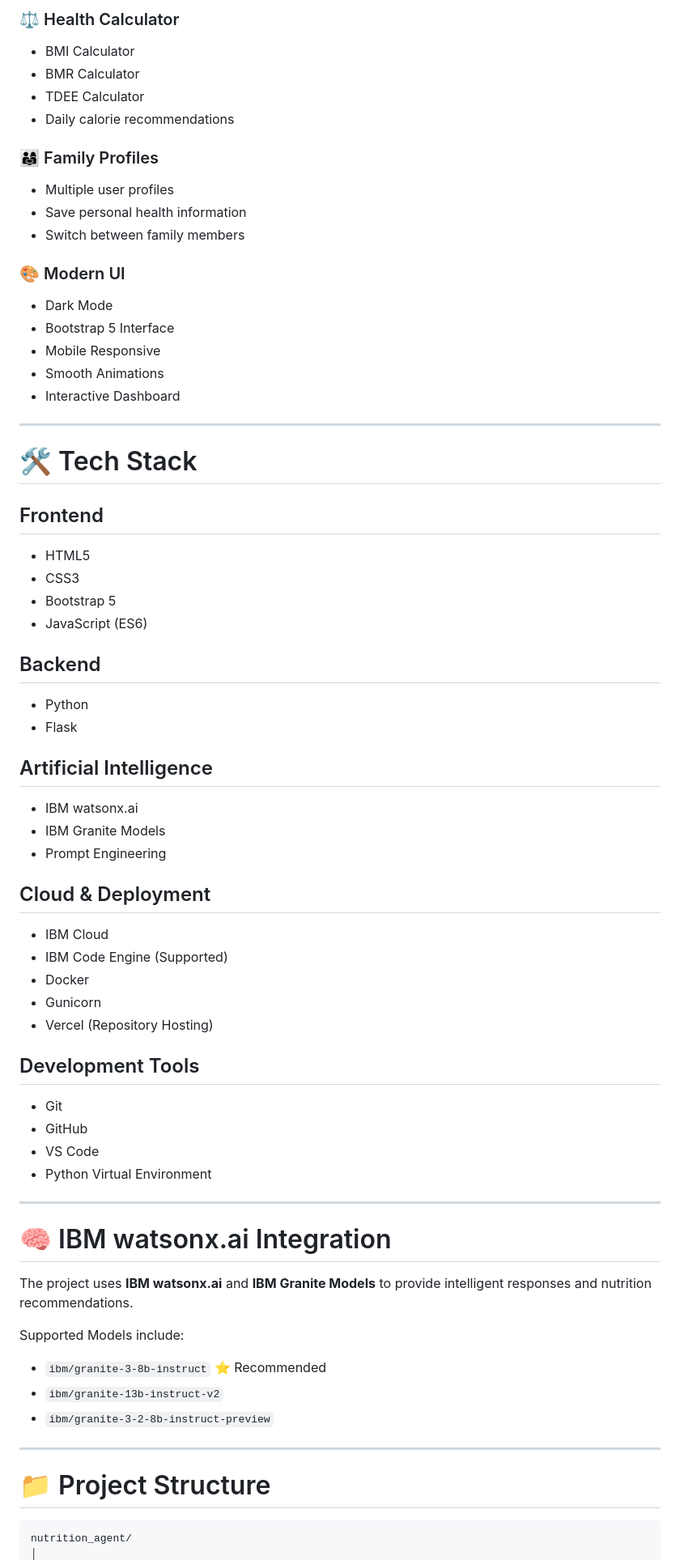
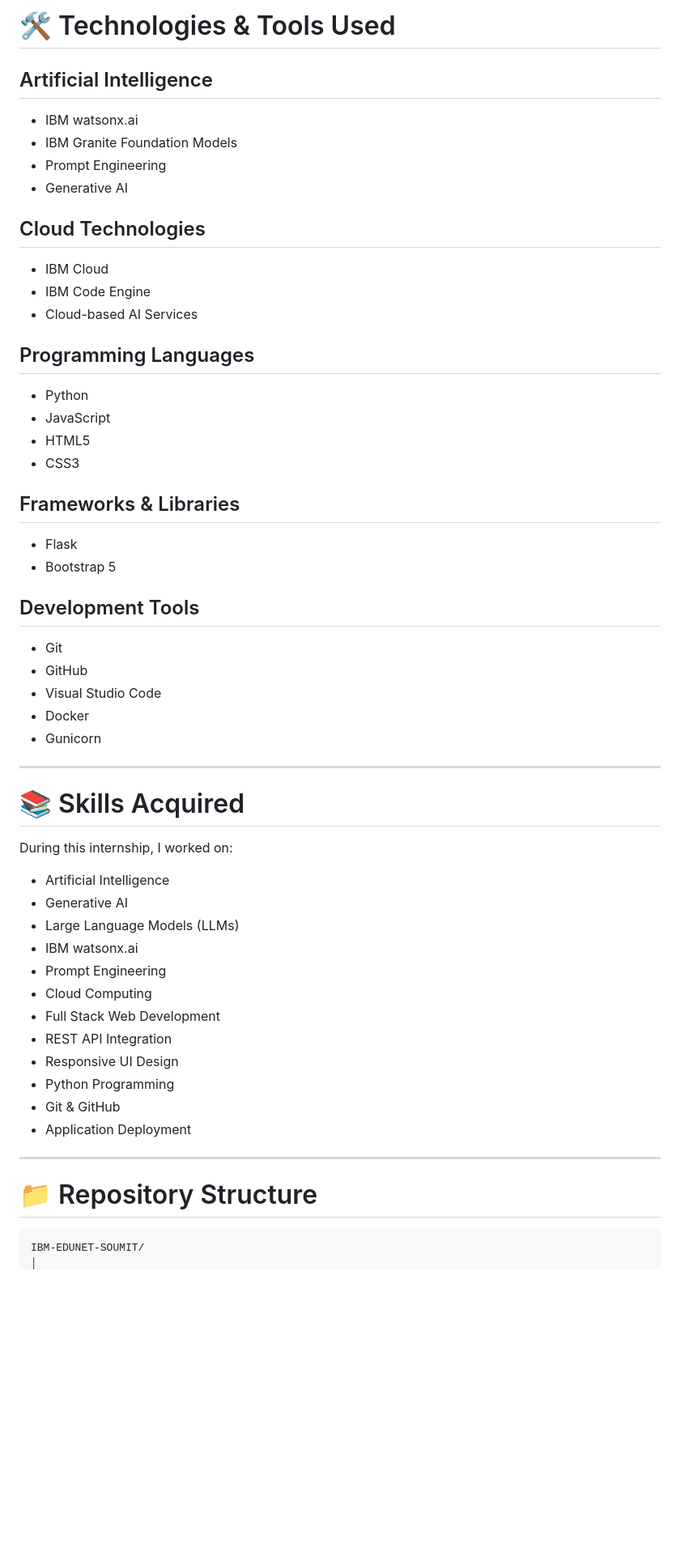
Before and after one commit to Soumit2k05/IBM-EDUNET-SOUMIT, a Markdown page: README.md, the part around one of its changes. Shown at 81% size. GitHub-like rendering; blank space fills up the shorter version.

````diff
--- a/README.md
+++ b/README.md
@@ -55,69 +32,56 @@ Designed with a focus on Indian dietary habits, family health management, and ac
-### ⚖ Health Calculator
-- BMI Calculator
-- BMR Calculator
-- TDEE Calculator
-- Daily calorie recommendations
-
-### 👨‍👩‍👧 Family Profiles
-- Multiple user profiles
-- Save personal health information
-- Switch between family members
-
-### 🎨 Modern UI
-- Dark Mode
-- Bootstrap 5 Interface
-- Mobile Responsive
-- Smooth Animations
-- Interactive Dashboard
-
----
-
-# 🛠️ Tech Stack
-
-## Frontend
-- HTML5
-- CSS3
-- Bootstrap 5
-- JavaScript (ES6)
-
-## Backend
-- Python
-- Flask
+# 🛠 Technologies & Tools Used
 
 ## Artificial Intelligence
 - IBM watsonx.ai
-- IBM Granite Models
+- IBM Granite Foundation Models
 - Prompt Engineering
+- Generative AI
 
-## Cloud & Deployment
+## Cloud Technologies
 - IBM Cloud
-- IBM Code Engine (Supported)
-- Docker
-- Gunicorn
-- Vercel (Repository Hosting)
+- IBM Code Engine
+- Cloud-based AI Services
+
+## Programming Languages
+- Python
+- JavaScript
+- HTML5
+- CSS3
+
+## Frameworks & Libraries
+- Flask
+- Bootstrap 5
 
 ## Development Tools
 - Git
 - GitHub
-- VS Code
-- Python Virtual Environment
+- Visual Studio Code
+- Docker
+- Gunicorn
 
 ---
 
-# 🧠 IBM watsonx.ai Integration
+# 📚 Skills Acquired
 
-The project uses **IBM watsonx.ai** and **IBM Granite Models** to provide intelligent responses and nutrition recommendations.
+During this internship, I worked on:
 
-Supported Models include:
-
-- `ibm/granite-3-8b-instruct` ⭐ Recommended
-- `ibm/granite-13b-instruct-v2`
-- `ibm/granite-3-2-8b-instruct-preview`
+- Artificial Intelligence
+- Generative AI
+- Large Language Models (LLMs)
+- IBM watsonx.ai
+- Prompt Engineering
+- Cloud Computing
+- Full Stack Web Development
+- REST API Integration
+- Responsive UI Design
+- Python Programming
+- Git & GitHub
+- Application Deployment
 
 ---
 
-# 📁 Project Structure
+# 📁 Repository Structure
 
 ```
-nutrition_agent/
+IBM-EDUNET-SOUMIT/
 │
````
Also changed, not shown: other parts of README.md (+71 -128 lines).
